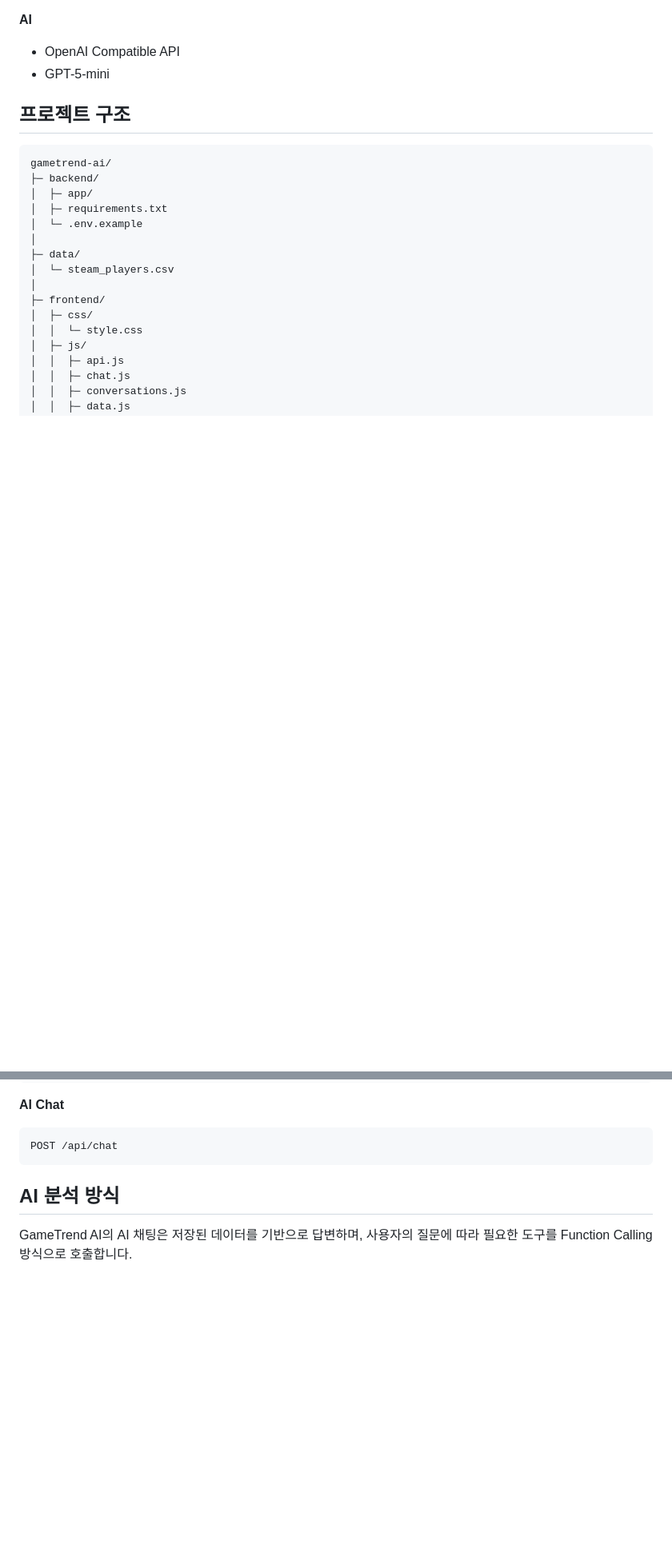
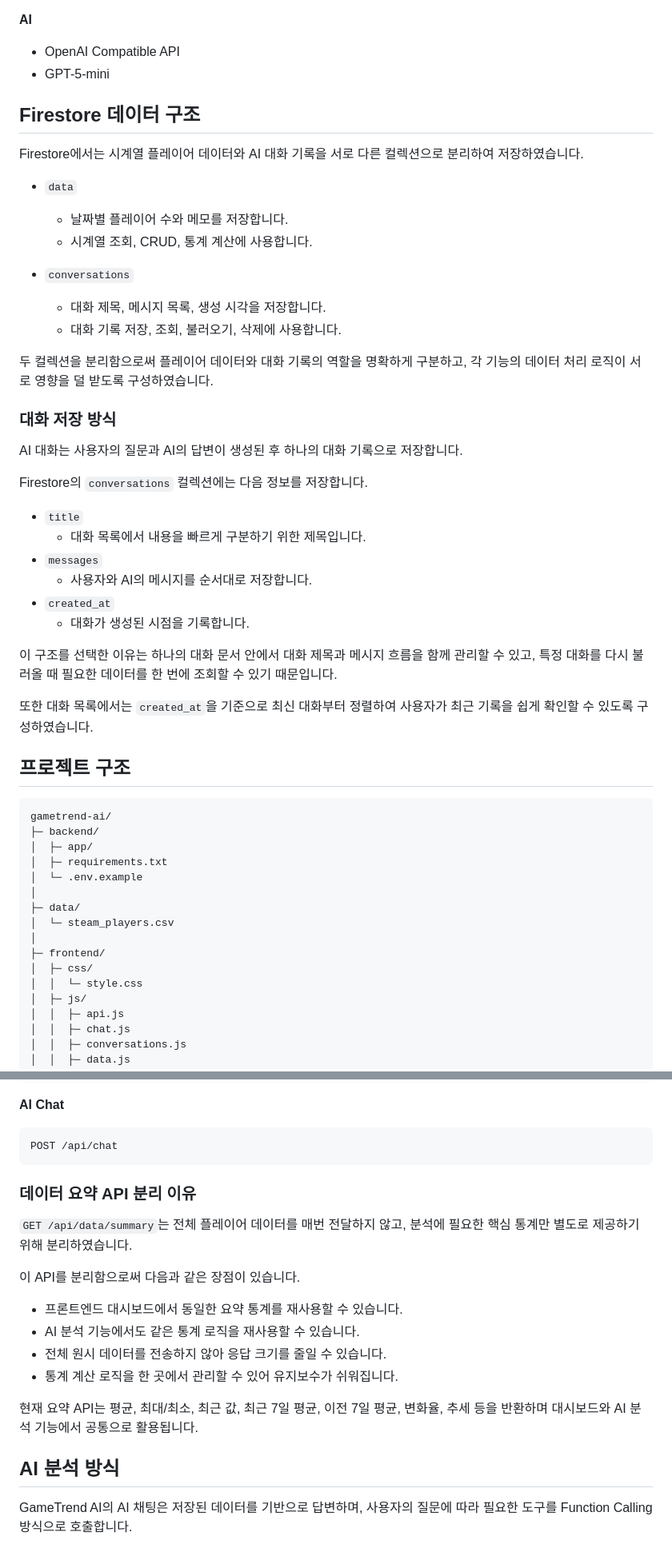
Before and after one commit to x17545/gametrend-ai, a Markdown page: README.md, 2 parts joined by grey strips. Shown at 80% size. Rendered like a GitHub page; blank space fills up the shorter version.

Commit message:
docs: supplement AI review documentation

````diff
--- a/README.md
+++ b/README.md
@@ -283,6 +311,41 @@ Function Calling과 MCP Tool을 사용하면
 
 - OpenAI Compatible API
 - GPT-5-mini
+
+## Firestore 데이터 구조
+
+Firestore에서는 시계열 플레이어 데이터와 AI 대화 기록을 서로 다른 컬렉션으로 분리하여 저장하였습니다.
+
+- `data`
+  - 날짜별 플레이어 수와 메모를 저장합니다.
+  - 시계열 조회, CRUD, 통계 계산에 사용합니다.
+
+- `conversations`
+  - 대화 제목, 메시지 목록, 생성 시각을 저장합니다.
+  - 대화 기록 저장, 조회, 불러오기, 삭제에 사용합니다.
+
+두 컬렉션을 분리함으로써 플레이어 데이터와 대화 기록의 역할을 명확하게 구분하고,
+각 기능의 데이터 처리 로직이 서로 영향을 덜 받도록 구성하였습니다.
+
+### 대화 저장 방식
+
+AI 대화는 사용자의 질문과 AI의 답변이 생성된 후 하나의 대화 기록으로 저장합니다.
+
+Firestore의 `conversations` 컬렉션에는 다음 정보를 저장합니다.
+
+- `title`
+  - 대화 목록에서 내용을 빠르게 구분하기 위한 제목입니다.
+- `messages`
+  - 사용자와 AI의 메시지를 순서대로 저장합니다.
+- `created_at`
+  - 대화가 생성된 시점을 기록합니다.
+
+이 구조를 선택한 이유는 하나의 대화 문서 안에서
+대화 제목과 메시지 흐름을 함께 관리할 수 있고,
+특정 대화를 다시 불러올 때 필요한 데이터를 한 번에 조회할 수 있기 때문입니다.
+
+또한 대화 목록에서는 `created_at`을 기준으로 최신 대화부터 정렬하여
+사용자가 최근 기록을 쉽게 확인할 수 있도록 구성하였습니다.
 
 
 ## 프로젝트 구조
@@ -474,6 +544,21 @@ DELETE /api/conversations/{id}
 POST /api/chat
 ```
 
+### 데이터 요약 API 분리 이유
+
+`GET /api/data/summary`는 전체 플레이어 데이터를 매번 전달하지 않고,
+분석에 필요한 핵심 통계만 별도로 제공하기 위해 분리하였습니다.
+
+이 API를 분리함으로써 다음과 같은 장점이 있습니다.
+
+- 프론트엔드 대시보드에서 동일한 요약 통계를 재사용할 수 있습니다.
+- AI 분석 기능에서도 같은 통계 로직을 재사용할 수 있습니다.
+- 전체 원시 데이터를 전송하지 않아 응답 크기를 줄일 수 있습니다.
+- 통계 계산 로직을 한 곳에서 관리할 수 있어 유지보수가 쉬워집니다.
+
+현재 요약 API는 평균, 최대/최소, 최근 값,
+최근 7일 평균, 이전 7일 평균, 변화율, 추세 등을 반환하며
+대시보드와 AI 분석 기능에서 공통으로 활용됩니다.
 
 ## AI 분석 방식
 
````
Also changed, not shown: other parts of README.md (+35 -0 lines), screenshots/20_render_swagger.png (added).
